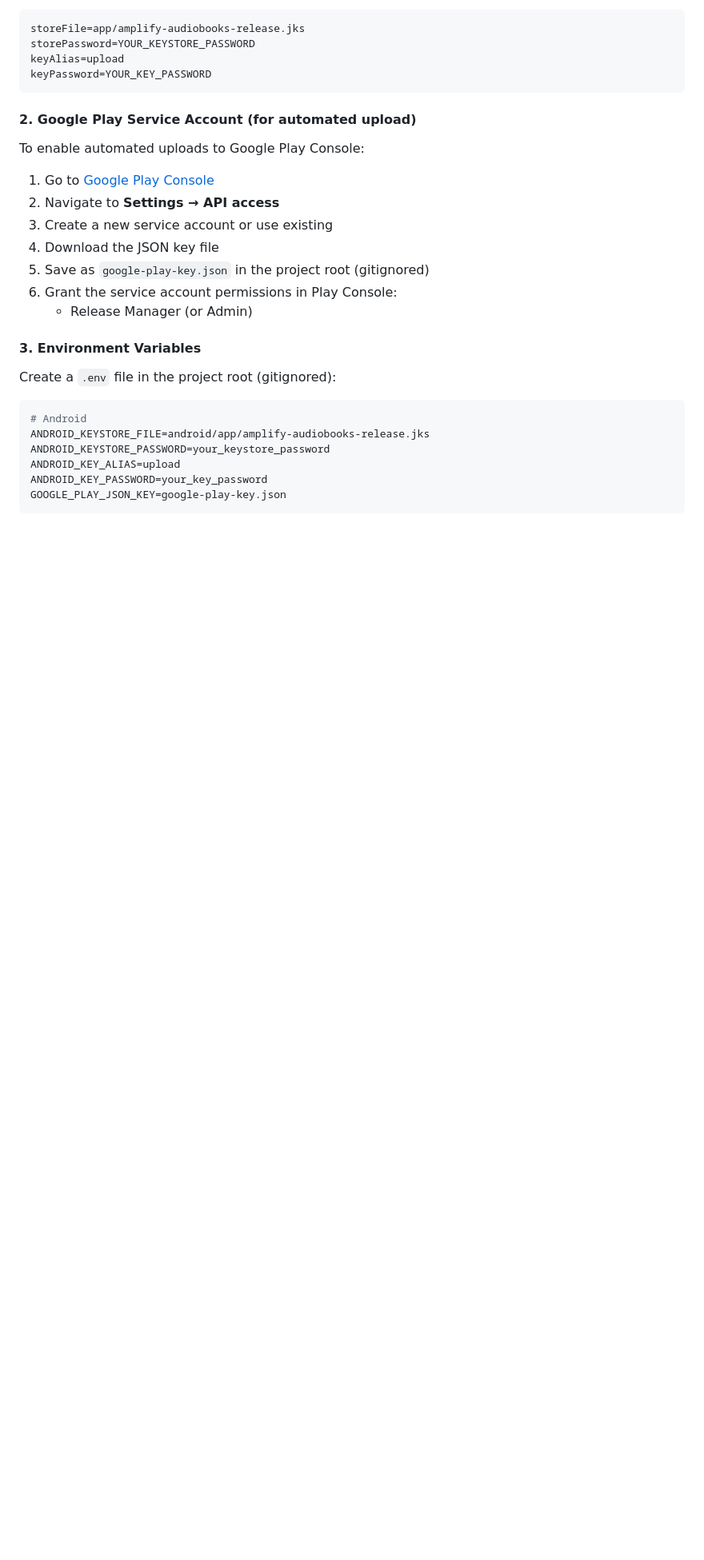
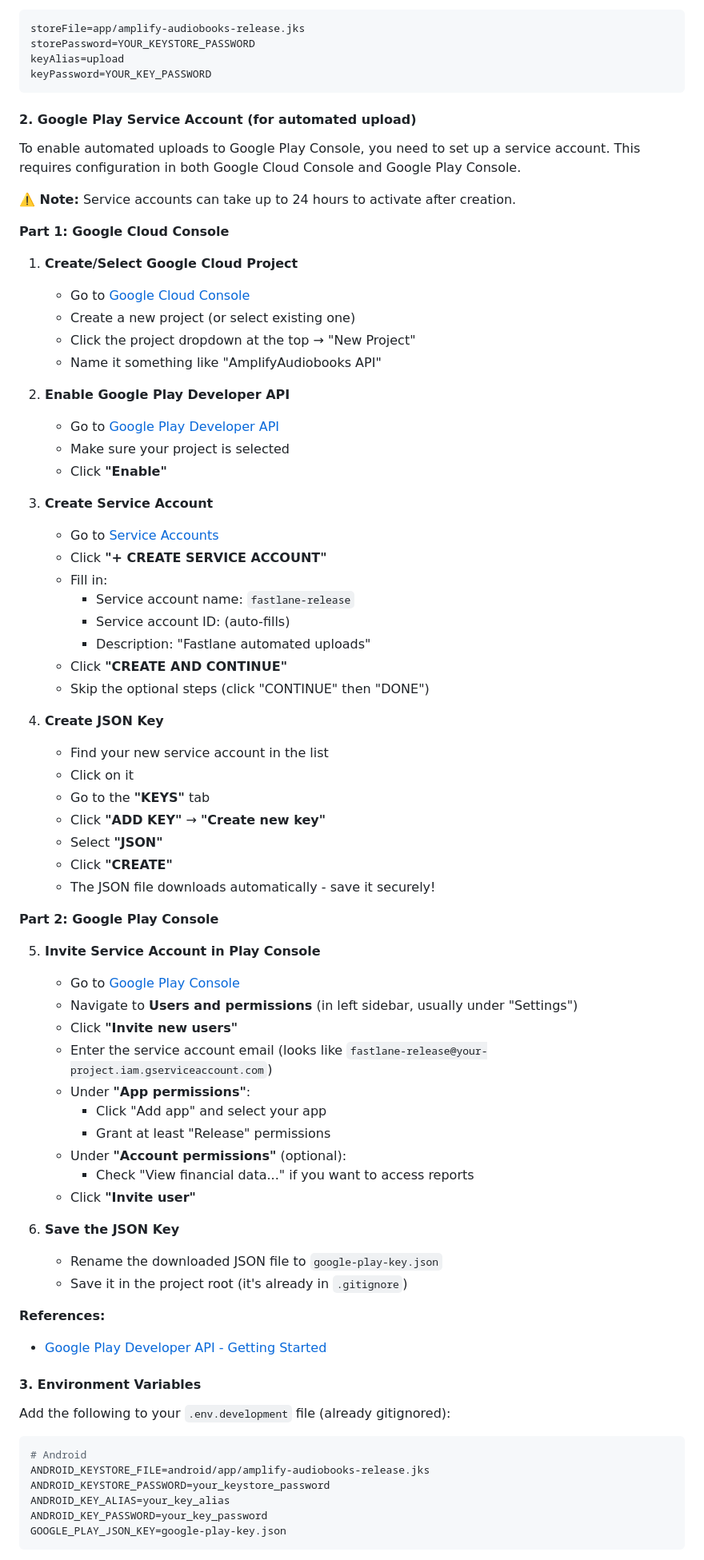
Before and after one commit to seven-stars-software/amplify-audiobooks-react-native, a Markdown page: docs/FASTLANE_SETUP.md, the part around one of its changes. Shown at 80% size. GitHub-like rendering; blank space fills up the shorter version.

Commit message:
Update Fastlane documentation with current 2025 Google Play setup process
- Updated Google Play service account setup with current UI/workflow
- Changed from outdated "Settings → API access" to "Users and permissions"
- Added detailed steps for both Google Cloud Console and Play Console
- Included reference to official Google Play Developer API documentation
- Fixed all .env references to use .env.development (actual file used in project)
- Changed ANDROID_KEY_ALIAS from hardcoded value to placeholder
- Added note about matching key alias to keystore.properties

The previous instructions referenced UI elements that no longer exist in
Google Play Console. Updated to reflect the current 2025 interface.

🤖 Generated with [Claude Code](https://claude.com/claude-code)

Co-Authored-By: Claude <noreply@anthropic.com>

````diff
--- a/docs/FASTLANE_SETUP.md
+++ b/docs/FASTLANE_SETUP.md
@@ -50,24 +50,71 @@ keyPassword=YOUR_KEY_PASSWORD
 ```
 
 #### 2. Google Play Service Account (for automated upload)
-To enable automated uploads to Google Play Console:
+To enable automated uploads to Google Play Console, you need to set up a service account. This requires configuration in both Google Cloud Console and Google Play Console.
 
-1. Go to [Google Play Console](https://play.google.com/console/)
-2. Navigate to **Settings → API access**
-3. Create a new service account or use existing
-4. Download the JSON key file
-5. Save as `google-play-key.json` in the project root (gitignored)
-6. Grant the service account permissions in Play Console:
-   - Release Manager (or Admin)
+**⚠️ Note:** Service accounts can take up to 24 hours to activate after creation.
+
+**Part 1: Google Cloud Console**
+
+1. **Create/Select Google Cloud Project**
+   - Go to [Google Cloud Console](https://console.cloud.google.com/)
+   - Create a new project (or select existing one)
+   - Click the project dropdown at the top → "New Project"
+   - Name it something like "AmplifyAudiobooks API"
+
+2. **Enable Google Play Developer API**
+   - Go to [Google Play Developer API](https://console.cloud.google.com/apis/library/androidpublisher.googleapis.com)
+   - Make sure your project is selected
+   - Click **"Enable"**
+
+3. **Create Service Account**
+   - Go to [Service Accounts](https://console.cloud.google.com/iam-admin/serviceaccounts)
+   - Click **"+ CREATE SERVICE ACCOUNT"**
+   - Fill in:
+     - Service account name: `fastlane-release`
+     - Service account ID: (auto-fills)
+     - Description: "Fastlane automated uploads"
+   - Click **"CREATE AND CONTINUE"**
+   - Skip the optional steps (click "CONTINUE" then "DONE")
+
+4. **Create JSON Key**
+   - Find your new service account in the list
+   - Click on it
+   - Go to the **"KEYS"** tab
+   - Click **"ADD KEY"** → **"Create new key"**
+   - Select **"JSON"**
+   - Click **"CREATE"**
+   - The JSON file downloads automatically - save it securely!
+
+**Part 2: Google Play Console**
+
+5. **Invite Service Account in Play Console**
+   - Go to [Google Play Console](https://play.google.com/console/)
+   - Navigate to **Users and permissions** (in left sidebar, usually under "Settings")
+   - Click **"Invite new users"**
+   - Enter the service account email (looks like `fastlane-release@your-project.iam.gserviceaccount.com`)
+   - Under **"App permissions"**:
+     - Click "Add app" and select your app
+     - Grant at least "Release" permissions
+   - Under **"Account permissions"** (optional):
+     - Check "View financial data..." if you want to access reports
+   - Click **"Invite user"**
+
+6. **Save the JSON Key**
+   - Rename the downloaded JSON file to `google-play-key.json`
+   - Save it in the project root (it's already in `.gitignore`)
+
+**References:**
+- [Google Play Developer API - Getting Started](https://developers.google.com/android-publisher/getting_started)
 
 #### 3. Environment Variables
-Create a `.env` file in the project root (gitignored):
+Add the following to your `.env.development` file (already gitignored):
 
 ```bash
 # Android
 ANDROID_KEYSTORE_FILE=android/app/amplify-audiobooks-release.jks
 ANDROID_KEYSTORE_PASSWORD=your_keystore_password
-ANDROID_KEY_ALIAS=upload
+ANDROID_KEY_ALIAS=your_key_alias
 ANDROID_KEY_PASSWORD=your_key_password
 GOOGLE_PLAY_JSON_KEY=google-play-key.json
 ```
````
Also changed, not shown: other parts of docs/FASTLANE_SETUP.md (+3 -1 lines).
